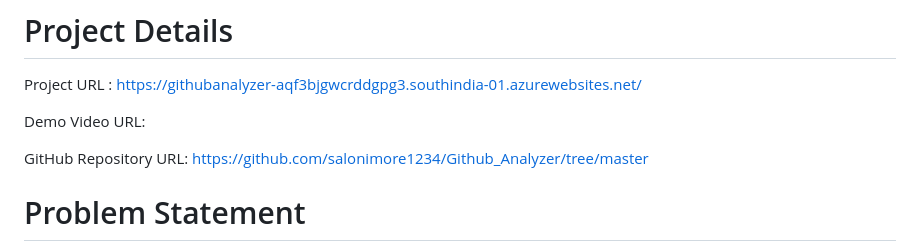
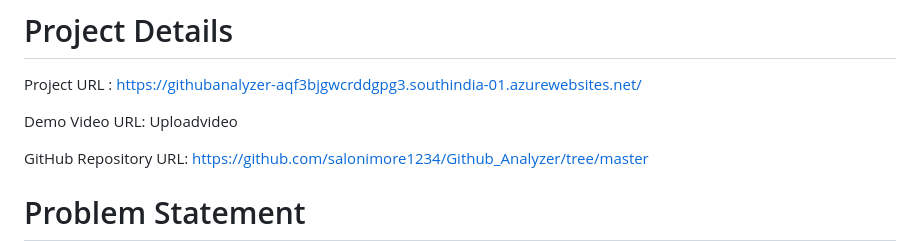
Before and after one commit to salonimore1234/Github_Analyzer, a Markdown page: README.md, the part around the change. Rendered like a GitHub page.

```diff
--- a/README.md
+++ b/README.md
@@ -7,7 +7,7 @@ The GitHub Profile Analyzer is a web application that fetches and displays GitHu
 # Project Details
 Project URL : https://githubanalyzer-aqf3bjgwcrddgpg3.southindia-01.azurewebsites.net/
 
-Demo Video URL:
+Demo Video URL: Uploadvideo
 
 GitHub Repository URL: https://github.com/salonimore1234/Github_Analyzer/tree/master
 
```
